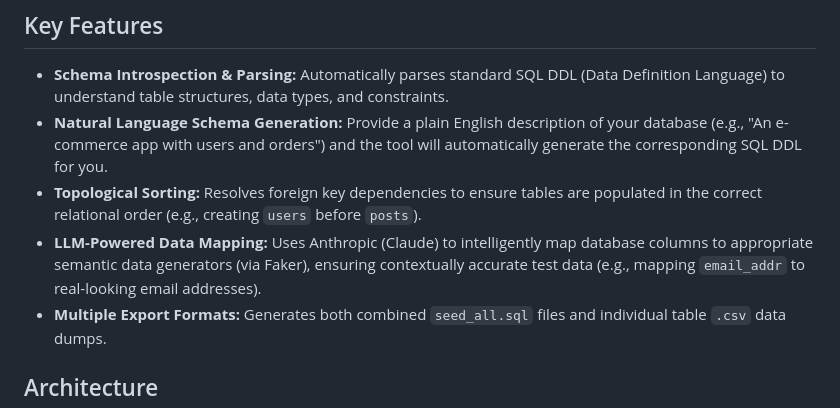
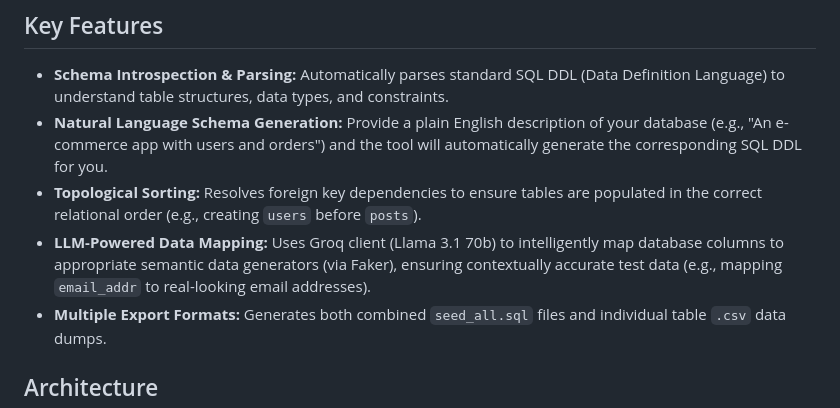
Before and after one commit to gokubuilds/Schemora.ai, a Markdown page: README.md, the part around the change. Drawn GitHub-style.

```diff
--- a/README.md
+++ b/README.md
@@ -7,7 +7,7 @@ An intelligent, schema-aware test data generation tool that utilizes Large Langu
 - **Schema Introspection & Parsing:** Automatically parses standard SQL DDL (Data Definition Language) to understand table structures, data types, and constraints.
 - **Natural Language Schema Generation:** Provide a plain English description of your database (e.g., "An e-commerce app with users and orders") and the tool will automatically generate the corresponding SQL DDL for you.
 - **Topological Sorting:** Resolves foreign key dependencies to ensure tables are populated in the correct relational order (e.g., creating `users` before `posts`).
-- **LLM-Powered Data Mapping:** Uses Anthropic (Claude) to intelligently map database columns to appropriate semantic data generators (via Faker), ensuring contextually accurate test data (e.g., mapping `email_addr` to real-looking email addresses).
+- **LLM-Powered Data Mapping:** Uses Groq client (Llama 3.1 70b) to intelligently map database columns to appropriate semantic data generators (via Faker), ensuring contextually accurate test data (e.g., mapping `email_addr` to real-looking email addresses).
 - **Multiple Export Formats:** Generates both combined `seed_all.sql` files and individual table `.csv` data dumps.
 
 ## Architecture
```
